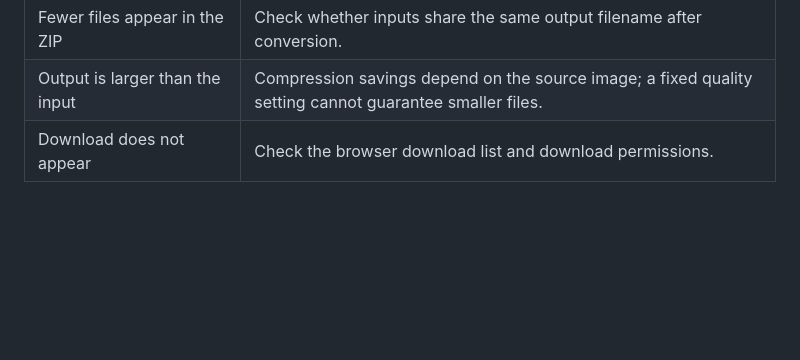
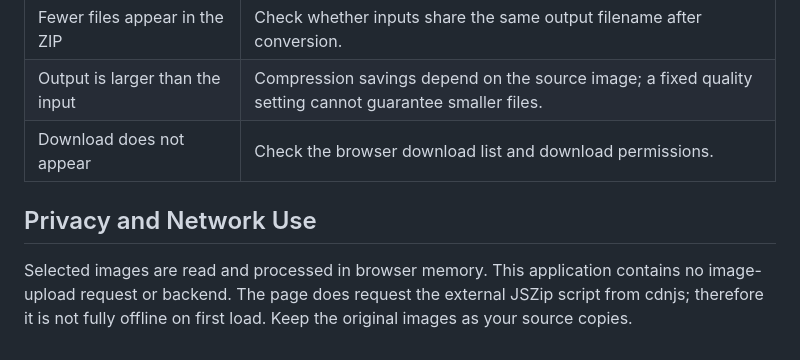
Before and after one commit to debgourab/image_compressor-lite, a Markdown page: README.md, the part around the change. Rendered like a GitHub page; blank space fills up the shorter version.

Commit message:
docs: add privacy and network use

```diff
--- a/README.md
+++ b/README.md
@@ -100,3 +100,7 @@ Because the original implementation is unchanged:
 | Fewer files appear in the ZIP | Check whether inputs share the same output filename after conversion. |
 | Output is larger than the input | Compression savings depend on the source image; a fixed quality setting cannot guarantee smaller files. |
 | Download does not appear | Check the browser download list and download permissions. |
+
+## Privacy and Network Use
+
+Selected images are read and processed in browser memory. This application contains no image-upload request or backend. The page does request the external JSZip script from cdnjs; therefore it is not fully offline on first load. Keep the original images as your source copies.
```
